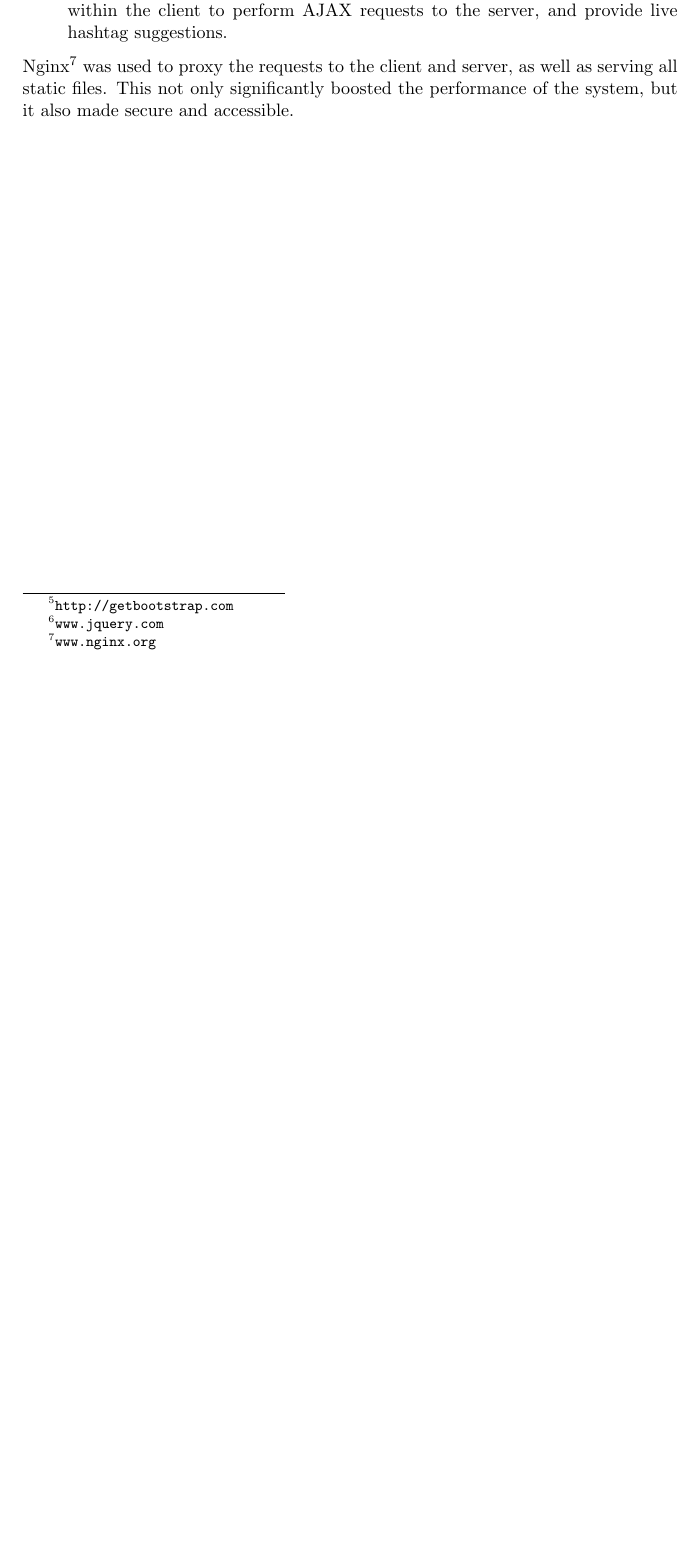
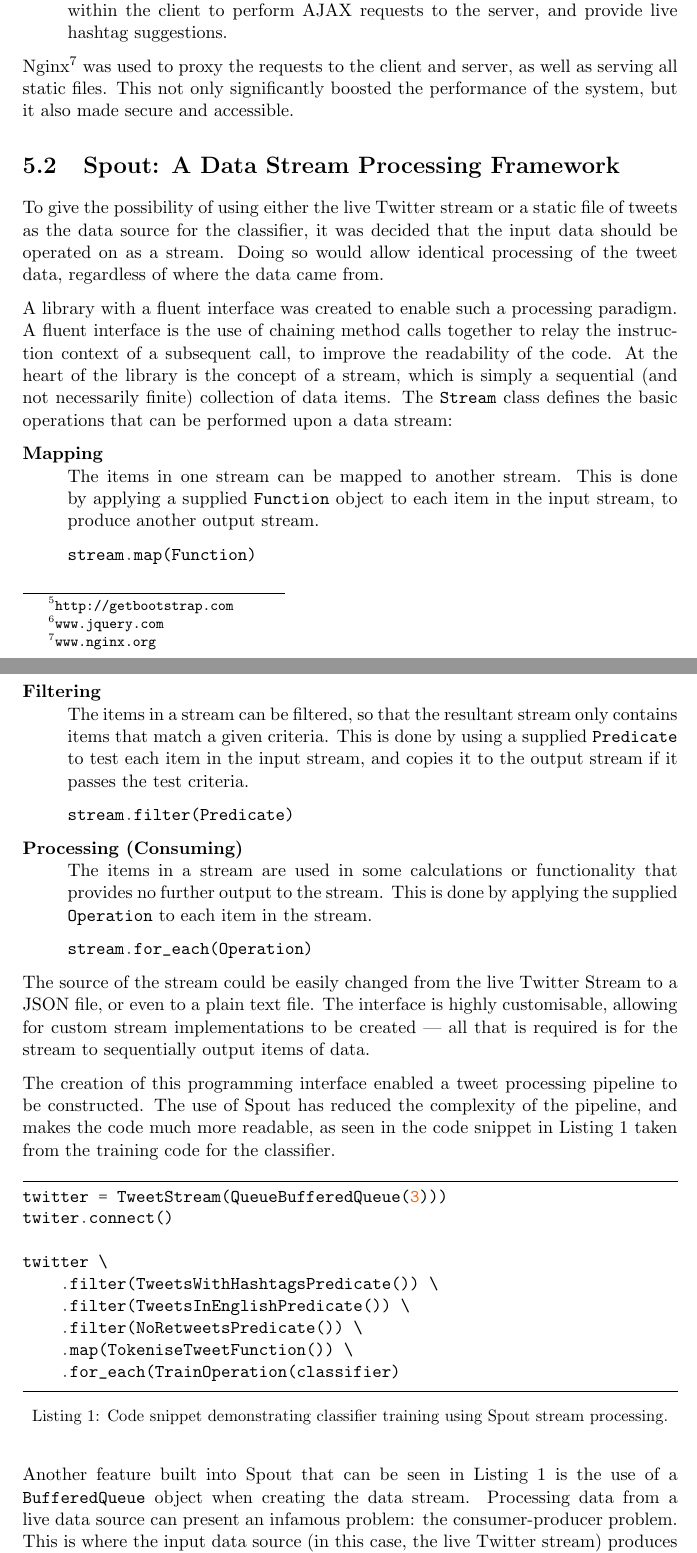
Before and after one commit to daviesjamie/3yp, a LaTeX thesis (deliverables/final/final.tex): part of page 22 of 31 before the commit and two parts of pages 22 and 23 of 33 after it, the two joined at a grey line, cut so that both start at the same text, the shorter picture padded with empty space. Compiled offline with pdfLaTeX.

Commit message:
Added section about Spout.

```diff
--- a/deliverables/final/final.tex
+++ b/deliverables/final/final.tex
@@ -6,12 +6,16 @@
 \usepackage[hyphens]{url}
 \usepackage[hidelinks]{hyperref}
 \usepackage[margin=3.5cm]{geometry}
+\usepackage{appendix}
 \usepackage{graphicx}
 \usepackage{subfigure}
 \usepackage[font={small}]{caption}
 
 \usepackage[bottom]{footmisc}
 \usepackage{longtable}
+
+\usepackage{minted}
+\usemintedstyle{manni}
 
 \usepackage{tikz}
 \usetikzlibrary{positioning,shapes,arrows,fit,calc}
@@ -473,3 +477,41 @@ The client interface itself was written with a combination of HTML, CSS and Java
 
 Nginx\footnote{\url{www.nginx.org}} was used to proxy the requests to the client and server, as well as serving all static files. This not only significantly boosted the performance of the system, but it also made secure and accessible.
 
+\section{Spout: A Data Stream Processing Framework}
+To give the possibility of using either the live Twitter stream or a static file of tweets as the data source for the classifier, it was decided that the input data should be operated on as a stream. Doing so would allow identical processing of the tweet data, regardless of where the data came from.
+
+A library with a fluent interface was created to enable such a processing paradigm. A fluent interface is the use of chaining method calls together to relay the instruction context of a subsequent call, to improve the readability of the code. At the heart of the library is the concept of a stream, which is simply a sequential (and not necessarily finite) collection of data items. The \verb+Stream+ class defines the basic operations that can be performed upon a data stream:
+
+\begin{description}
+    \item[Mapping] \hfill \\
+        The items in one stream can be mapped to another stream. This is done by applying a supplied \verb+Function+ object to each item in the input stream, to produce another output stream.
+        \mint{python}+stream.map(Function)+
+    \item[Filtering] \hfill \\
+        The items in a stream can be filtered, so that the resultant stream only contains items that match a given criteria. This is done by using a supplied \verb+Predicate+ to test each item in the input stream, and copies it to the output stream if it passes the test criteria.
+        \mint{python}+stream.filter(Predicate)+
+    \item[Processing (Consuming)] \hfill \\
+        The items in a stream are used in some calculations or functionality that provides no further output to the stream. This is done by applying the supplied \verb+Operation+ to each item in the stream.
+        \mint{python}+stream.for_each(Operation)+
+\end{description}
+
+The source of the stream could be easily changed from the live Twitter Stream to a JSON file, or even to a plain text file. The interface is highly customisable, allowing for custom stream implementations to be created --- all that is required is for the stream to sequentially output items of data.
+
+The creation of this programming interface enabled a tweet processing pipeline to be constructed. The use of Spout has reduced the complexity of the pipeline, and makes the code much more readable, as seen in the code snippet in Listing~\ref{lst:trainingstream} taken from the training code for the classifier.
+
+\begin{listing}[H]
+    \begin{minted}[frame=lines,framesep=2mm]{python}
+twitter = TweetStream(QueueBufferedQueue(3)))
+twiter.connect()
+
+twitter \
+    .filter(TweetsWithHashtagsPredicate()) \
+    .filter(TweetsInEnglishPredicate()) \
+    .filter(NoRetweetsPredicate()) \
+    .map(TokeniseTweetFunction()) \
+    .for_each(TrainOperation(classifier)
+    \end{minted}
+    \caption{Code snippet demonstrating classifier training using Spout stream processing.}
+    \label{lst:trainingstream}
+\end{listing}
+
+Another feature built into Spout that can be seen in Listing~\ref{lst:trainingstream} is the use of a \verb+BufferedQueue+ object when creating the data stream. Processing data from a live data source can present an infamous problem: the consumer-producer problem. This is where the input data source (in this case, the live Twitter stream) produces data faster than the system can process it, or vice-versa. Spout's \verb+BufferedQueue+ object defines a thread-safe queue object of an arbitrary size that when full, drops any extra items and ignores them. Similarly, if the queue is empty and another item is requested, the queue blocks the process asking for an item until another item is available. Thus, a trivial solution to the consumer-producer problem is presented, by filtering the input data source through a \verb+BufferedQueue+ before processing it.
```
Also changed, not shown: deliverables/final/final.pdf, deliverables/final/final.tex (24 more changed lines).
